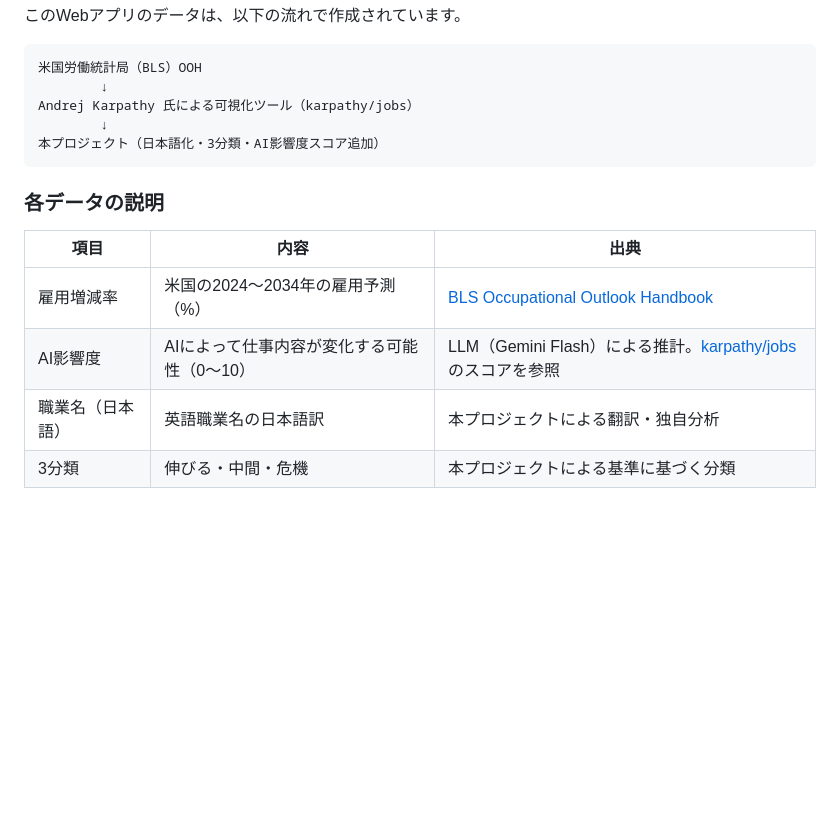
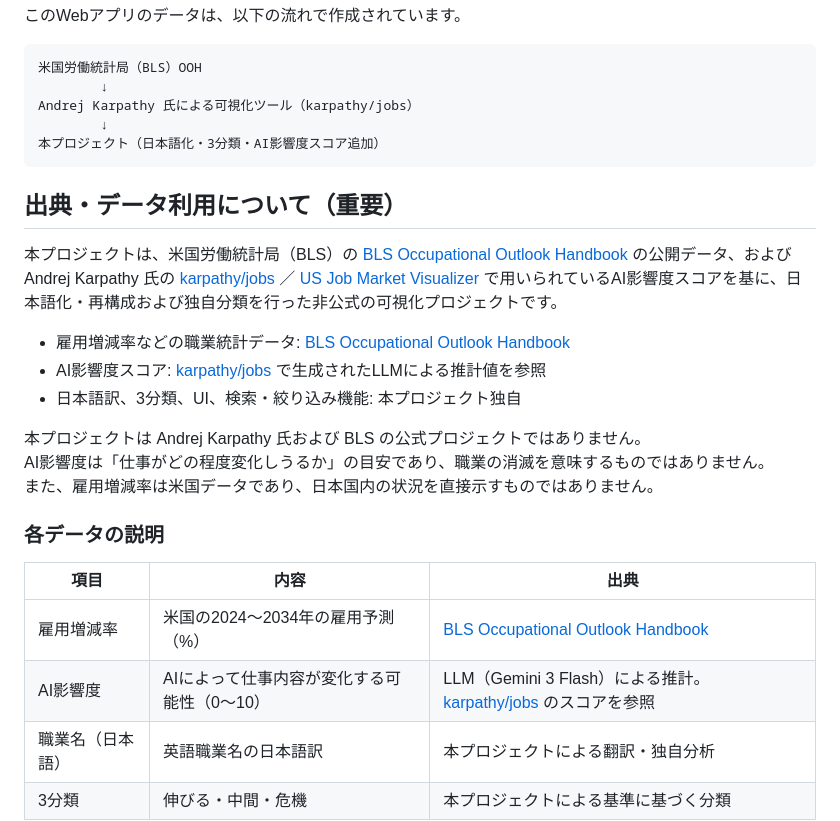
Before and after one commit to isshiki/job-future-explorer, a Markdown page: README.md, the part around the change. Drawn GitHub-style; blank space fills up the shorter version.

Commit message:
README.mdに出典とデータ利用についての重要な情報を追加

````diff
--- a/README.md
+++ b/README.md
@@ -32,12 +32,24 @@ Andrej Karpathy 氏による可視化ツール（karpathy/jobs）
 本プロジェクト（日本語化・3分類・AI影響度スコア追加）
 ```
 
+## 出典・データ利用について（重要）
+
+本プロジェクトは、米国労働統計局（BLS）の [BLS Occupational Outlook Handbook](https://www.bls.gov/ooh/) の公開データ、および Andrej Karpathy 氏の [karpathy/jobs](https://github.com/karpathy/jobs) ／ [US Job Market Visualizer](https://karpathy.ai/jobs/) で用いられているAI影響度スコアを基に、日本語化・再構成および独自分類を行った非公式の可視化プロジェクトです。
+
+- 雇用増減率などの職業統計データ: [BLS Occupational Outlook Handbook](https://www.bls.gov/ooh/)
+- AI影響度スコア: [karpathy/jobs](https://github.com/karpathy/jobs) で生成されたLLMによる推計値を参照
+- 日本語訳、3分類、UI、検索・絞り込み機能:  本プロジェクト独自
+
+本プロジェクトは Andrej Karpathy 氏および BLS の公式プロジェクトではありません。
+AI影響度は「仕事がどの程度変化しうるか」の目安であり、職業の消滅を意味するものではありません。
+また、雇用増減率は米国データであり、日本国内の状況を直接示すものではありません。
+
 ### 各データの説明
 
 | 項目 | 内容 | 出典 |
 |------|------|------|
 | 雇用増減率 | 米国の2024〜2034年の雇用予測（%） | [BLS Occupational Outlook Handbook](https://www.bls.gov/ooh/) |
-| AI影響度 | AIによって仕事内容が変化する可能性（0〜10） | LLM（Gemini Flash）による推計。[karpathy/jobs](https://github.com/karpathy/jobs) のスコアを参照 |
+| AI影響度 | AIによって仕事内容が変化する可能性（0〜10） | LLM（Gemini 3 Flash）による推計。[karpathy/jobs](https://github.com/karpathy/jobs) のスコアを参照 |
 | 職業名（日本語） | 英語職業名の日本語訳 | 本プロジェクトによる翻訳・独自分析 |
 | 3分類 | 伸びる・中間・危機 | 本プロジェクトによる基準に基づく分類 |
 
````
